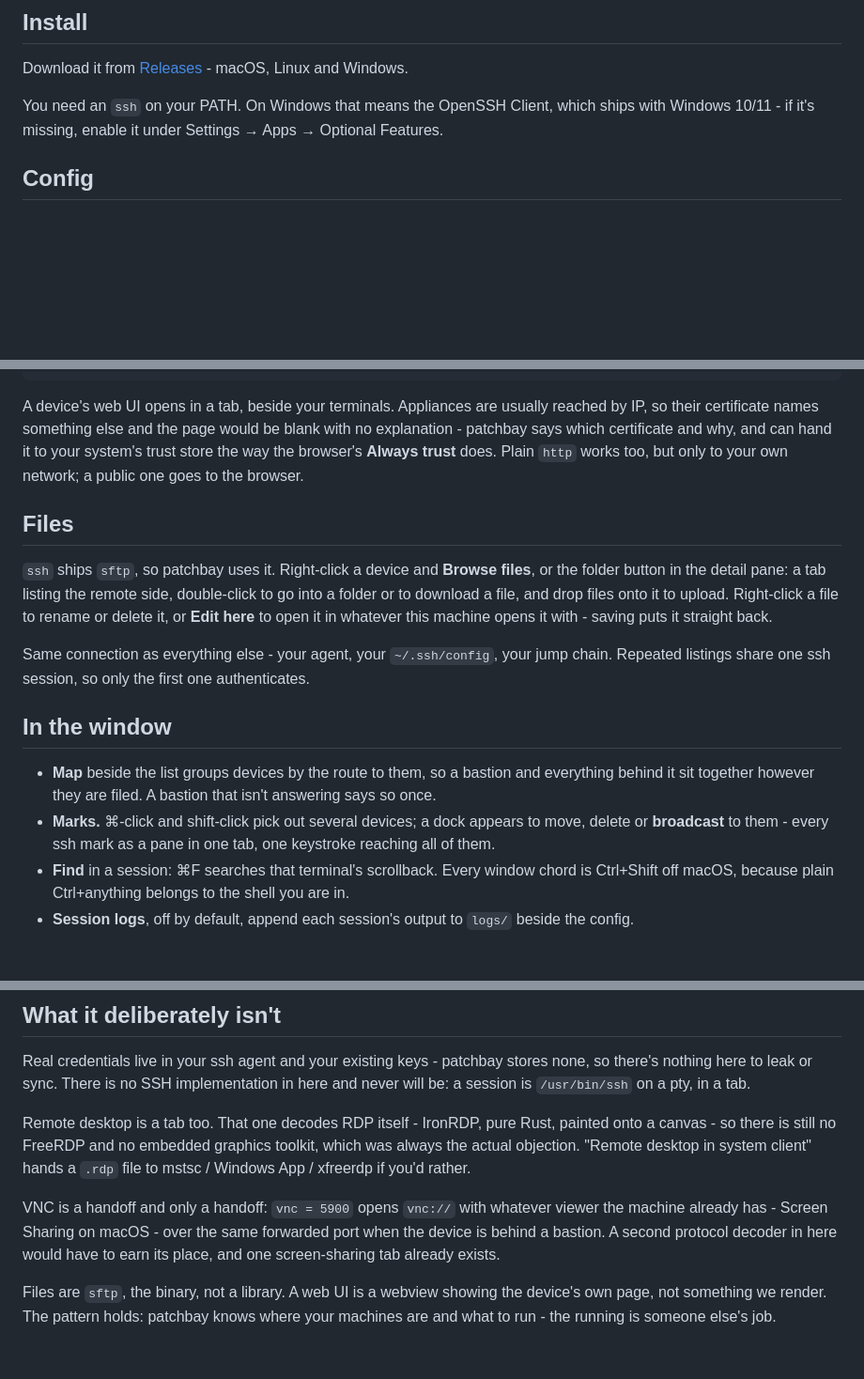
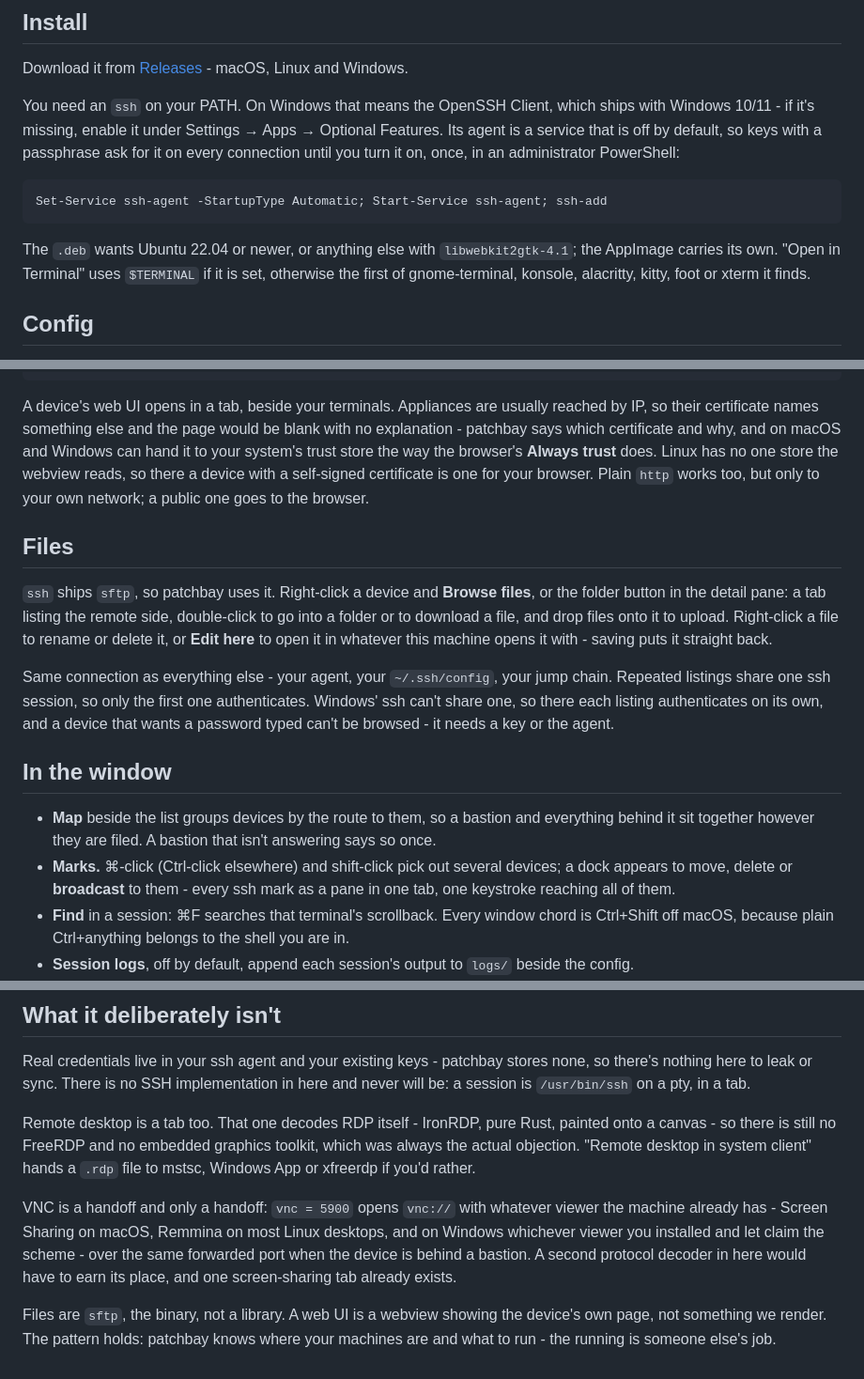
Before and after one commit to pyvnoaim/patchbay, a Markdown page: README.md, 3 parts joined by grey strips. Shown at 94% size. Drawn GitHub-style; blank space fills up the shorter version.

Commit message:
readme: what is different on Windows and Linux, and the agent service that is off by default

````diff
--- a/README.md
+++ b/README.md
@@ -25,7 +25,16 @@ Linux and Windows.
 
 You need an `ssh` on your PATH. On Windows that means the OpenSSH Client, which ships
 with Windows 10/11 - if it's missing, enable it under Settings → Apps → Optional
-Features.
+Features. Its agent is a service that is off by default, so keys with a passphrase ask
+for it on every connection until you turn it on, once, in an administrator PowerShell:
+
+```powershell
+Set-Service ssh-agent -StartupType Automatic; Start-Service ssh-agent; ssh-add
+```
+
+The `.deb` wants Ubuntu 22.04 or newer, or anything else with `libwebkit2gtk-4.1`; the
+AppImage carries its own. "Open in Terminal" uses `$TERMINAL` if it is set, otherwise
+the first of gnome-terminal, konsole, alacritty, kitty, foot or xterm it finds.
 
 ## Config
 
@@ -120,9 +129,11 @@ folders = ["acme/prod"]
 
 A device's web UI opens in a tab, beside your terminals. Appliances are usually reached
 by IP, so their certificate names something else and the page would be blank with no
-explanation - patchbay says which certificate and why, and can hand it to your system's
-trust store the way the browser's **Always trust** does. Plain `http` works too, but
-only to your own network; a public one goes to the browser.
+explanation - patchbay says which certificate and why, and on macOS and Windows can hand
+it to your system's trust store the way the browser's **Always trust** does. Linux has
+no one store the webview reads, so there a device with a self-signed certificate is
+one for your browser. Plain `http` works too, but only to your own network; a public
+one goes to the browser.
 
 ## Files
 
@@ -133,14 +144,16 @@ file to rename or delete it, or **Edit here** to open it in whatever this machin
 it with - saving puts it straight back.
 
 Same connection as everything else - your agent, your `~/.ssh/config`, your jump chain.
-Repeated listings share one ssh session, so only the first one authenticates.
+Repeated listings share one ssh session, so only the first one authenticates. Windows'
+ssh can't share one, so there each listing authenticates on its own, and a device that
+wants a password typed can't be browsed - it needs a key or the agent.
 
 ## In the window
 
 - **Map** beside the list groups devices by the route to them, so a bastion and
   everything behind it sit together however they are filed. A bastion that isn't
   answering says so once.
-- **Marks.** ⌘-click and shift-click pick out several devices; a dock appears to move,
+- **Marks.** ⌘-click (Ctrl-click elsewhere) and shift-click pick out several devices; a dock appears to move,
   delete or **broadcast** to them - every ssh mark as a pane in one tab, one keystroke
   reaching all of them.
 - **Find** in a session: ⌘F searches that terminal's scrollback. Every window chord is
@@ -159,12 +172,13 @@ here and never will be: a session is `/usr/bin/ssh` on a pty, in a tab.
 Remote desktop is a tab too. That one decodes RDP itself - IronRDP, pure Rust,
 painted onto a canvas - so there is still no FreeRDP and no embedded graphics
 toolkit, which was always the actual objection. "Remote desktop in system client"
-hands a `.rdp` file to mstsc / Windows App / xfreerdp if you'd rather.
+hands a `.rdp` file to mstsc, Windows App or xfreerdp if you'd rather.
 
 VNC is a handoff and only a handoff: `vnc = 5900` opens `vnc://` with whatever viewer
-the machine already has - Screen Sharing on macOS - over the same forwarded port when
-the device is behind a bastion. A second protocol decoder in here would have to earn
-its place, and one screen-sharing tab already exists.
+the machine already has - Screen Sharing on macOS, Remmina on most Linux desktops, and
+on Windows whichever viewer you installed and let claim the scheme - over the same
+forwarded port when the device is behind a bastion. A second protocol decoder in here
+would have to earn its place, and one screen-sharing tab already exists.
 
 Files are `sftp`, the binary, not a library. A web UI is a webview showing the device's
 own page, not something we render. The pattern holds: patchbay knows where your machines
````
